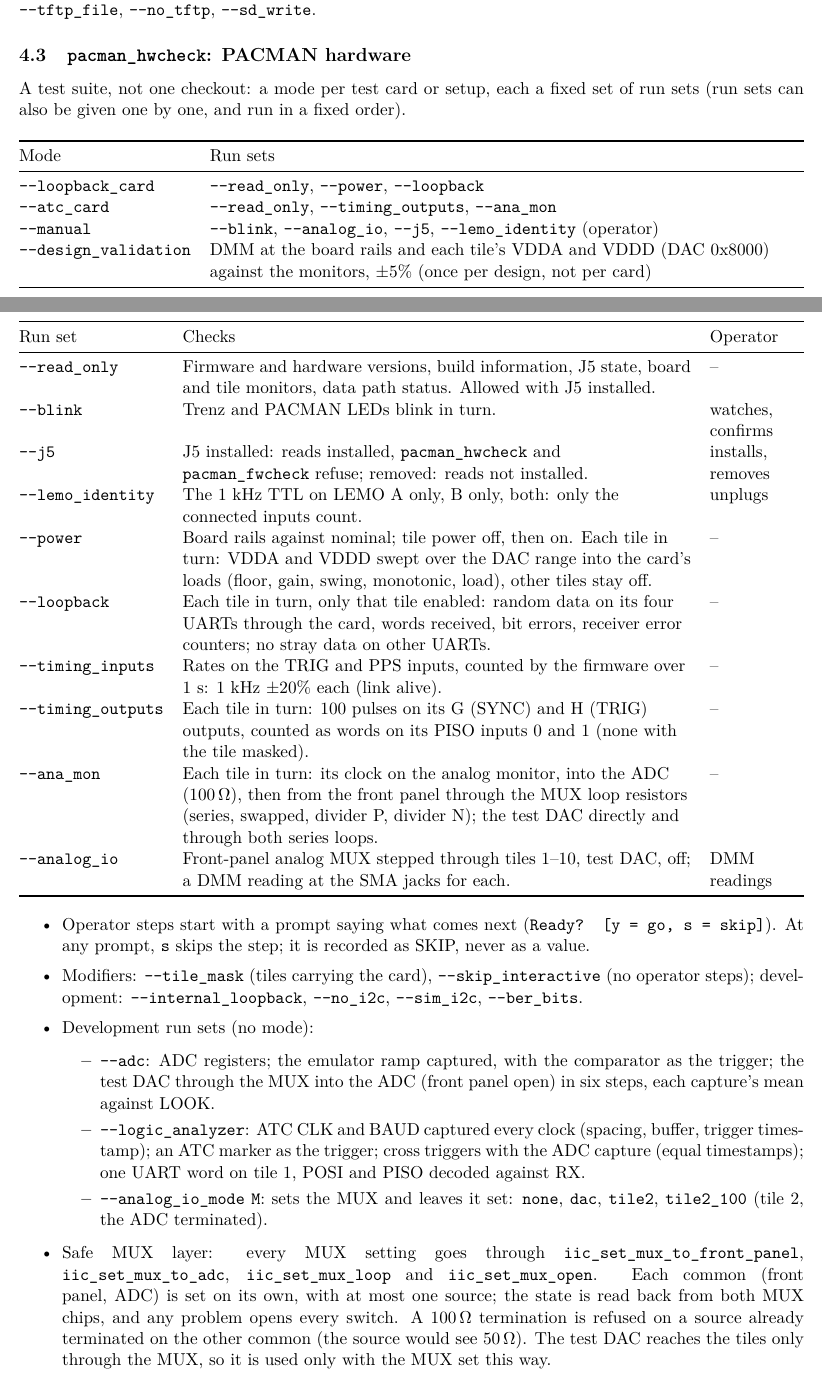
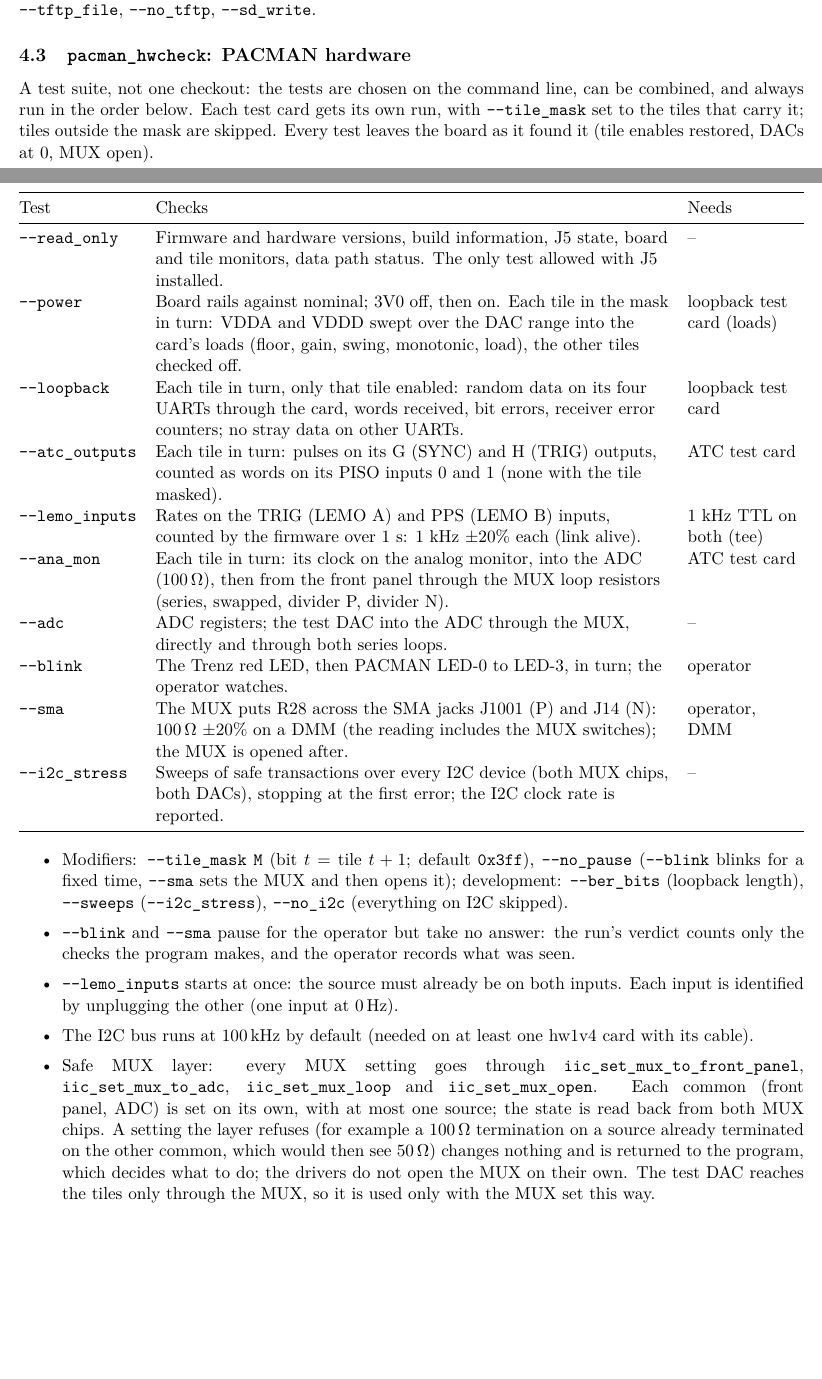
Before and after one commit to mulhearn/pacman_docs, a LaTeX document (agents/qaqc.tex): two parts of pages 3 and 4 of 11, joined at a grey line, cut so that both start at the same text, the shorter picture padded with empty space. Compiled offline with pdfLaTeX.

Commit message:
agents/qaqc:  hwcheck as the 10-30 suite (tests on the command line, one run per test card);  coverage, status, shifter's guide

```diff
--- a/agents/qaqc.tex
+++ b/agents/qaqc.tex
@@ -22,7 +22,7 @@
 \title{PACMAN Quality Assurance and Quality Control\\[2pt]
   \large Firmware validation; hardware checkout: tools, coverage, and shifter's guide}
 \author{Draft maintained by the PACMAN agents (augie); reference for the TRM}
-\date{2026-10-27}
+\date{2026-11-01}
 
 \begin{document}
 \maketitle
@@ -204,73 +205,56 @@ Read-only unless \opt{sd\_write} is given.  Options: \opt{server} (TFTP server;
 
 \subsection{\texttt{pacman\_hwcheck}: PACMAN hardware}
 
-A test suite, not one checkout:  a mode per test card or setup, each a fixed set of run sets (run sets can also
-be given one by one, and run in a fixed order).
+A test suite, not one checkout:  the tests are chosen on the command line, can be combined, and always run in the
+order below.  Each test card gets its own run, with \opt{tile\_mask} set to the tiles that carry it; tiles outside
+the mask are skipped.  Every test leaves the board as it found it (tile enables restored, DACs at 0, MUX open).
 
 \begin{center}
-\begin{tabularx}{\linewidth}{@{}lL@{}}
+\begin{tabularx}{\linewidth}{@{}lL>{\raggedright\arraybackslash}p{2.6cm}@{}}
 \toprule
-Mode & Run sets \\
-\midrule
-\opt{loopback\_card} & \opt{read\_only}, \opt{power}, \opt{loopback} \\
-\opt{atc\_card} & \opt{read\_only}, \opt{timing\_outputs}, \opt{ana\_mon} \\
-\opt{manual} & \opt{blink}, \opt{analog\_io}, \opt{j5}, \opt{lemo\_identity} (operator) \\
-\opt{design\_validation} & DMM at the board rails and each tile's VDDA and VDDD (DAC 0x8000) against the monitors,
-  $\pm$5\% (once per design, not per card) \\
-\bottomrule
-\end{tabularx}
-\end{center}
-
-\begin{center}
-\begin{tabularx}{\linewidth}{@{}lL>{\raggedright\arraybackslash}p{2.1cm}@{}}
-\toprule
-Run set & Checks & Operator \\
+Test & Checks & Needs \\
 \midrule
 \opt{read\_only} & Firmware and hardware versions, build information, J5 state, board and tile monitors, data
-  path status.  Allowed with J5 installed. & -- \\
-\opt{blink} & Trenz and PACMAN LEDs blink in turn. & watches, confirms \\
-\opt{j5} & J5 installed: reads installed, \texttt{pacman\_hwcheck} and \texttt{pacman\_fwcheck} refuse; removed:
-  reads not installed. & installs, removes \\
-\opt{lemo\_identity} & The 1 kHz TTL on LEMO A only, B only, both: only the connected inputs count. & unplugs \\
-\opt{power} & Board rails against nominal; tile power off, then on.  Each tile in turn: VDDA and VDDD swept over
-  the DAC range into the card's loads (floor, gain, swing, monotonic, load), other tiles stay off. & -- \\
+  path status.  The only test allowed with J5 installed. & -- \\
+\opt{power} & Board rails against nominal; 3V0 off, then on.  Each tile in the mask in turn: VDDA and VDDD
+  swept over the DAC range into the card's loads (floor, gain, swing, monotonic, load), the other tiles checked off. &
+  loopback test card (loads) \\
 \opt{loopback} & Each tile in turn, only that tile enabled: random data on its four UARTs through the card, words
-  received, bit errors, receiver error counters; no stray data on other UARTs. & -- \\
-\opt{timing\_inputs} & Rates on the TRIG and PPS inputs, counted by the firmware over 1 s: 1 kHz $\pm$20\% each
-  (link alive). & -- \\
-\opt{timing\_outputs} & Each tile in turn: 100 pulses on its G (SYNC) and H (TRIG) outputs, counted as words on its
-  PISO inputs 0 and 1 (none with the tile masked). & -- \\
+  received, bit errors, receiver error counters; no stray data on other UARTs. & loopback test card \\
+\opt{atc\_outputs} & Each tile in turn: pulses on its G (SYNC) and H (TRIG) outputs, counted as words on its PISO
+  inputs 0 and 1 (none with the tile masked). & ATC test card \\
+\opt{lemo\_inputs} & Rates on the TRIG (LEMO A) and PPS (LEMO B) inputs, counted by the firmware over 1 s: 1 kHz
+  $\pm$20\% each (link alive). & 1 kHz TTL on both (tee) \\
 \opt{ana\_mon} & Each tile in turn: its clock on the analog monitor, into the ADC (100\,$\Omega$), then from the
-  front panel through the MUX loop resistors (series, swapped, divider P, divider N); the test DAC directly and
-  through both series loops. & -- \\
-\opt{analog\_io} & Front-panel analog MUX stepped through tiles 1--10, test DAC, off; a DMM reading at the SMA jacks
-  for each. & DMM readings \\
+  front panel through the MUX loop resistors (series, swapped, divider P, divider N). & ATC test card \\
+\opt{adc} & ADC registers; the test DAC into the ADC through the MUX, directly and through both series loops. &
+  -- \\
+\opt{blink} & The Trenz red LED, then PACMAN LED-0 to LED-3, in turn; the operator watches. & operator \\
+\opt{sma} & The MUX puts R28 across the SMA jacks J1001 (P) and J14 (N): 100\,$\Omega$ $\pm$20\% on a DMM (the
+  reading includes the MUX switches); the MUX is opened after. & operator, DMM \\
+\opt{i2c\_stress} & Sweeps of safe transactions over every I2C device (both MUX chips, both DACs), stopping at the
+  first error; the I2C clock rate is reported. & -- \\
 \bottomrule
 \end{tabularx}
 \end{center}
 
 \begin{itemize}
-\item Operator steps start with a prompt saying what comes next (\texttt{Ready? [y = go, s = skip]}).  At any
-  prompt, \texttt{s} skips the step; it is recorded as SKIP, never as a value.
-\item Modifiers: \opt{tile\_mask} (tiles carrying the card), \opt{skip\_interactive} (no operator steps);
-  development: \opt{internal\_loopback}, \opt{no\_i2c}, \opt{sim\_i2c}, \opt{ber\_bits}.
-\item Development run sets (no mode):
-  \begin{itemize}
-  \item \opt{adc}: ADC registers; the emulator ramp captured, with the comparator as the trigger; the test DAC
-    through the MUX into the ADC (front panel open) in six steps, each capture's mean against LOOK.
-  \item \opt{logic\_analyzer}: ATC CLK and BAUD captured every clock (spacing, buffer, trigger timestamp); an ATC
-    marker as the trigger; cross triggers with the ADC capture (equal timestamps); one UART word on tile 1, POSI
-    and PISO decoded against RX.
-  \item \opt{analog\_io\_mode} \texttt{M}: sets the MUX and leaves it set: \texttt{none}, \texttt{dac},
-    \texttt{tile2}, \texttt{tile2\_100} (tile 2, the ADC terminated).
-  \end{itemize}
+\item Modifiers: \opt{tile\_mask} \texttt{M} (bit $t$ = tile $t+1$; default \texttt{0x3ff}), \opt{no\_pause}
+  (\opt{blink} blinks for a fixed time, \opt{sma} sets the MUX and then opens it); development: \opt{ber\_bits}
+  (loopback length), \opt{sweeps} (\opt{i2c\_stress}), \opt{no\_i2c} (everything on I2C skipped).
+\item \opt{blink} and \opt{sma} pause for the operator but take no answer: the run's verdict counts only the
+  checks the program makes, and the operator records what was seen.
+\item \opt{lemo\_inputs} starts at once: the source must already be on both inputs.  Each input is identified by
+  unplugging the other (one input at 0\,Hz).
+\item The I2C bus runs at 100\,kHz by default (needed on at least one hw1v4 card with its cable).
 \item Safe MUX layer: every MUX setting goes through \texttt{iic\_set\_mux\_to\_front\_panel},
   \texttt{iic\_set\_mux\_to\_adc}, \texttt{iic\_set\_mux\_loop} and \texttt{iic\_set\_mux\_open}.  Each common
-  (front panel, ADC) is set on its own, with at most one source; the state is read back from both MUX chips, and any
-  problem opens every switch.  A 100\,$\Omega$ termination is refused on a source already terminated on the other
-  common (the source would see 50\,$\Omega$).  The test DAC reaches the tiles only through the MUX, so it is used
-  only with the MUX set this way.
-\item MUX loops (\texttt{iic\_set\_mux\_loop}, four fixed patterns only):  the two 100\,$\Omega$ resistors join switch
+  (front panel, ADC) is set on its own, with at most one source; the state is read back from both MUX chips.  A
+  setting the layer refuses (for example a 100\,$\Omega$ termination on a source already terminated on the other
+  common, which would then see 50\,$\Omega$) changes nothing and is returned to the program, which decides what to
+  do; the drivers do not open the MUX on their own.  The test DAC reaches the tiles only through the MUX, so it is used only with the
+  MUX set this way.
+\item MUX loops (\texttt{iic\_set\_mux\_loop}, five fixed patterns only):  the two 100\,$\Omega$ resistors join switch
   14 (and 15) of the P chip to the same switch of the N chip, and each end can go to either common; switch 16 is
   ground.  Series: the source on the front panel, each resistor from one front-panel side to the other ADC side (the
   ADC sees the pair inverted).  Divider P (N): one side of the source through one resistor, the other resistor to
```
Also changed, not shown: agents/qaqc.pdf, agents/qaqc.tex (57 more changed lines).
